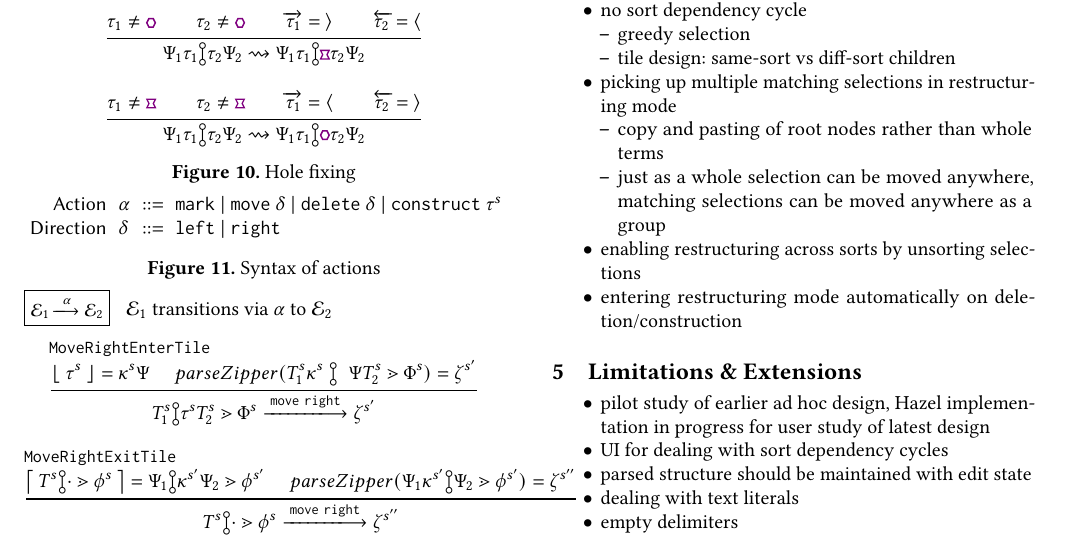
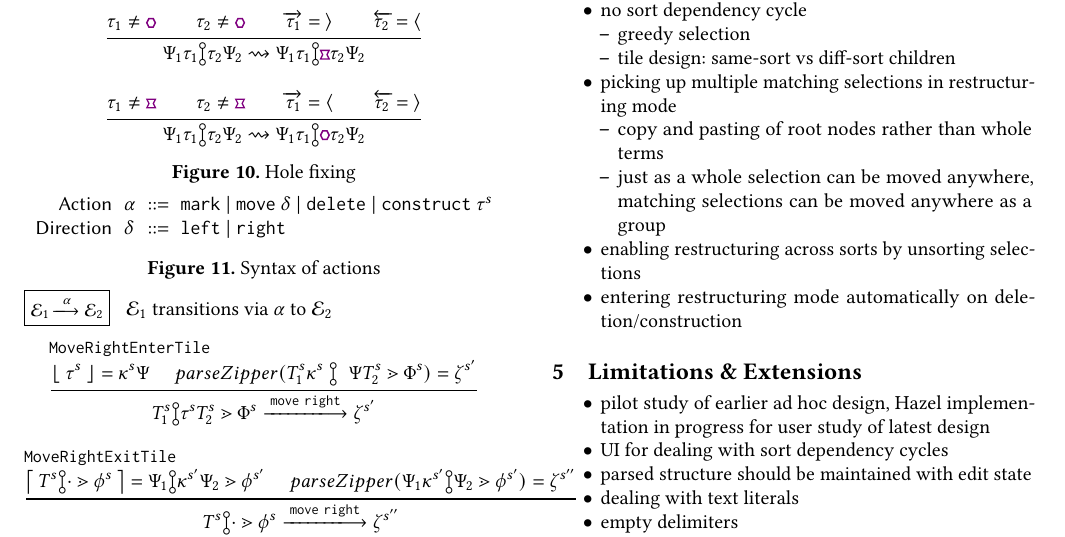
Before and after one commit to dm0n3y/prelim-paper, a LaTeX paper (prelim-paper.tex, which reads action-syntax.tex): part of page 4 of 5, cut so that both start at the same text. Compiled offline with pdfLaTeX.

Commit message:
remove direction from delete

```diff
--- a/action-syntax.tex
+++ b/action-syntax.tex
@@ -5,7 +5,7 @@
       \mathsf{Action} & \action & ::= &
         \actionlit{mark} ~\vert~
         \actionlit{move}~\direction ~\vert~
-        \actionlit{delete}~\direction ~\vert~
+        \actionlit{delete} ~\vert~
         \actionlit{construct}~\tile^s \\
       \mathsf{Direction} & \direction & ::= &
         \texttt{left} ~\vert~
```
